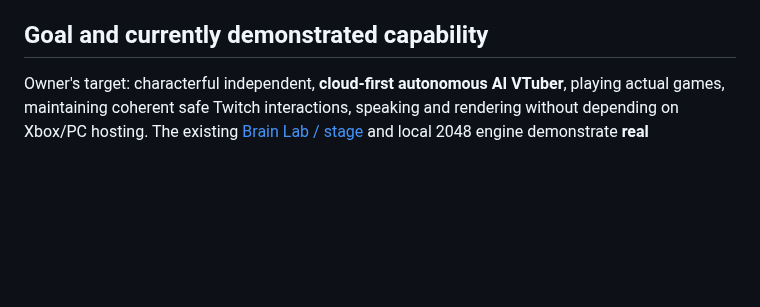
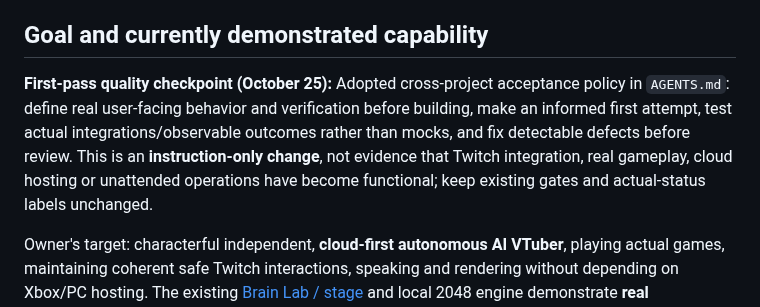
Before and after one commit to dossja88/clanker-live-chat, a Markdown page: docs/PROJECT_HANDOFF.md, the part around the change. Rendered like a GitHub page; blank space fills up the shorter version.

Commit message:
Record adopted quality acceptance policy and current limits

```diff
--- a/docs/PROJECT_HANDOFF.md
+++ b/docs/PROJECT_HANDOFF.md
@@ -17,6 +17,8 @@ Owner would like Clanker's development source to become private, without breakin
 **Next true gate:** To preserve the live Pages site, first agree on the exact public/private architecture and intended public client files, verify same-origin behavior on the real target devices and the GitHub account Pages rules, then separately approve any transfer/public deployment or repository visibility change. Until those gates, **leave public `clanker-live-chat` and `dossja88.github.io` unchanged**. Keep cross-project account/data/media isolation. This is not the highest-value live-gameplay engineering task unless owner chooses to prioritize it over draft PR #11 review.
 
 ## Goal and currently demonstrated capability
+
+**First-pass quality checkpoint (October 25):** Adopted cross-project acceptance policy in `AGENTS.md`: define real user-facing behavior and verification before building, make an informed first attempt, test actual integrations/observable outcomes rather than mocks, and fix detectable defects before review. This is an **instruction-only change**, not evidence that Twitch integration, real gameplay, cloud hosting or unattended operations have become functional; keep existing gates and actual-status labels unchanged.
 
 Owner's target: characterful independent, **cloud-first autonomous AI VTuber**, playing actual games, maintaining coherent safe Twitch interactions, speaking and rendering without depending on Xbox/PC hosting. The existing [Brain Lab / stage](https://dossja88.github.io/clanker-live-chat/) and local 2048 engine demonstrate **real local/prototype gameplay and offline behavior**, **not** a deployed autonomous Twitch broadcaster or authenticated cloud game operator. Approved robot/voice/personality remain unchanged by these docs. Existing live Twitch EventSub tests were owner-observed historically; no live test was re-run in this batch.
 
```
